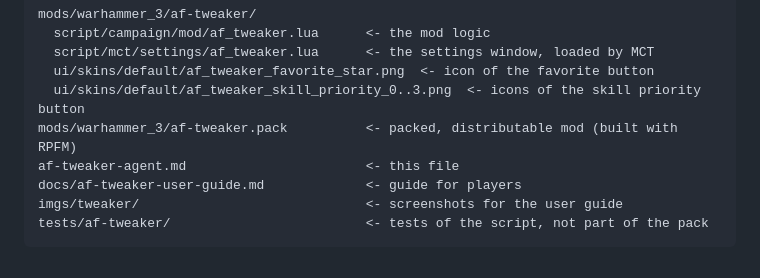
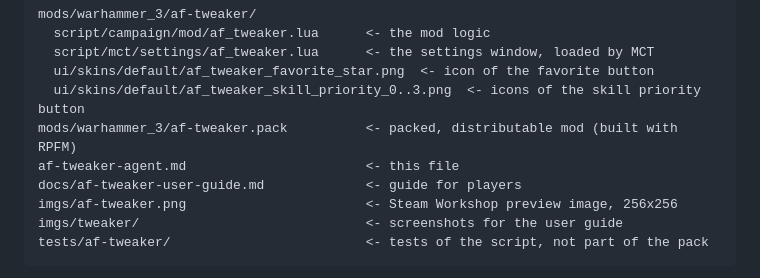
Before and after one commit to andrew2020wit/total-war-mods, a Markdown page: af-tweaker-agent.md, the part around the change. Rendered like a GitHub page.

Commit message:
af-tweaker: add the Workshop preview image

````diff
--- a/af-tweaker-agent.md
+++ b/af-tweaker-agent.md
@@ -334,6 +334,7 @@ mods/warhammer_3/af-tweaker/
 mods/warhammer_3/af-tweaker.pack          <- packed, distributable mod (built with RPFM)
 af-tweaker-agent.md                       <- this file
 docs/af-tweaker-user-guide.md             <- guide for players
+imgs/af-tweaker.png                       <- Steam Workshop preview image, 256x256
 imgs/tweaker/                             <- screenshots for the user guide
 tests/af-tweaker/                         <- tests of the script, not part of the pack
 ```
````
Also changed, not shown: imgs/af-tweaker.png (added).
